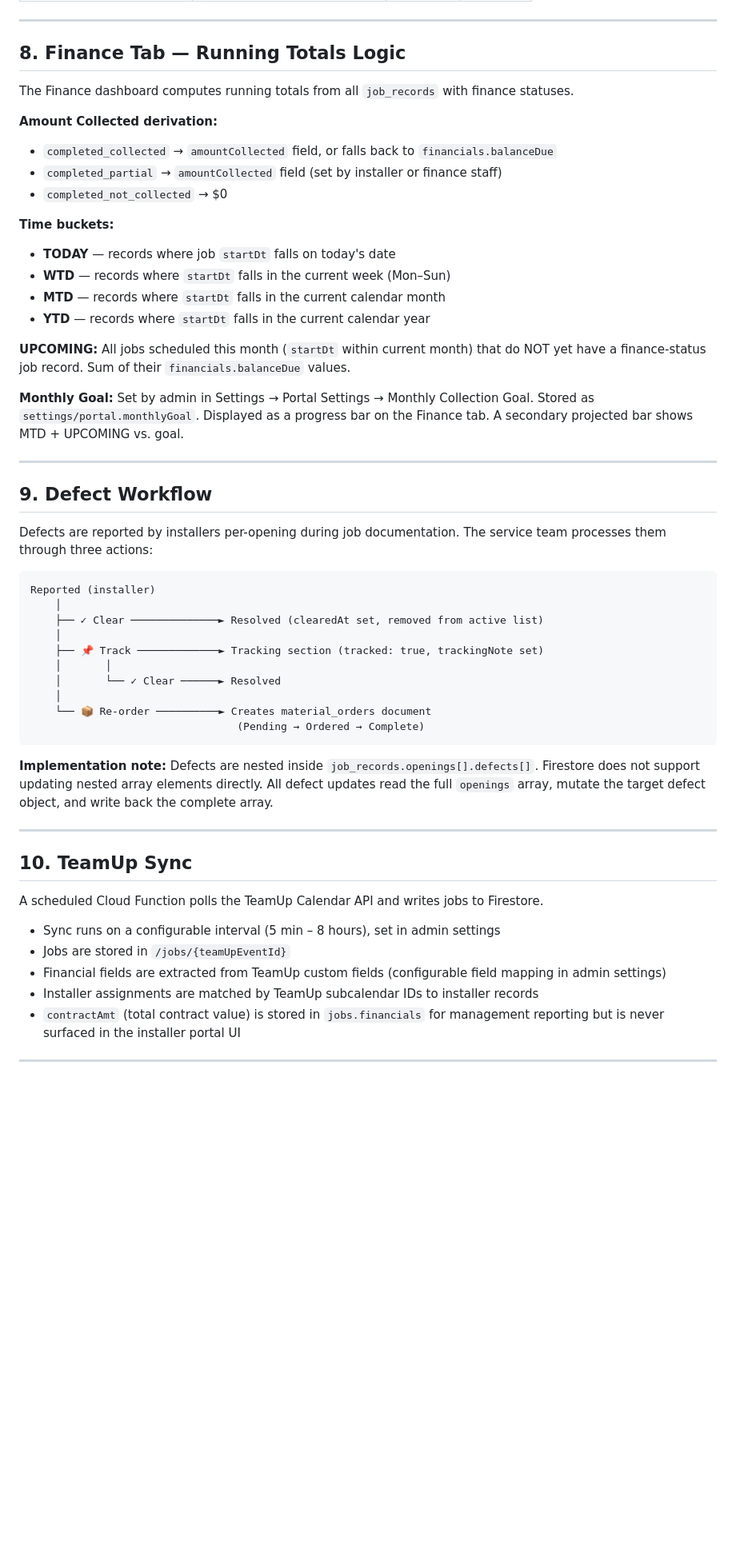
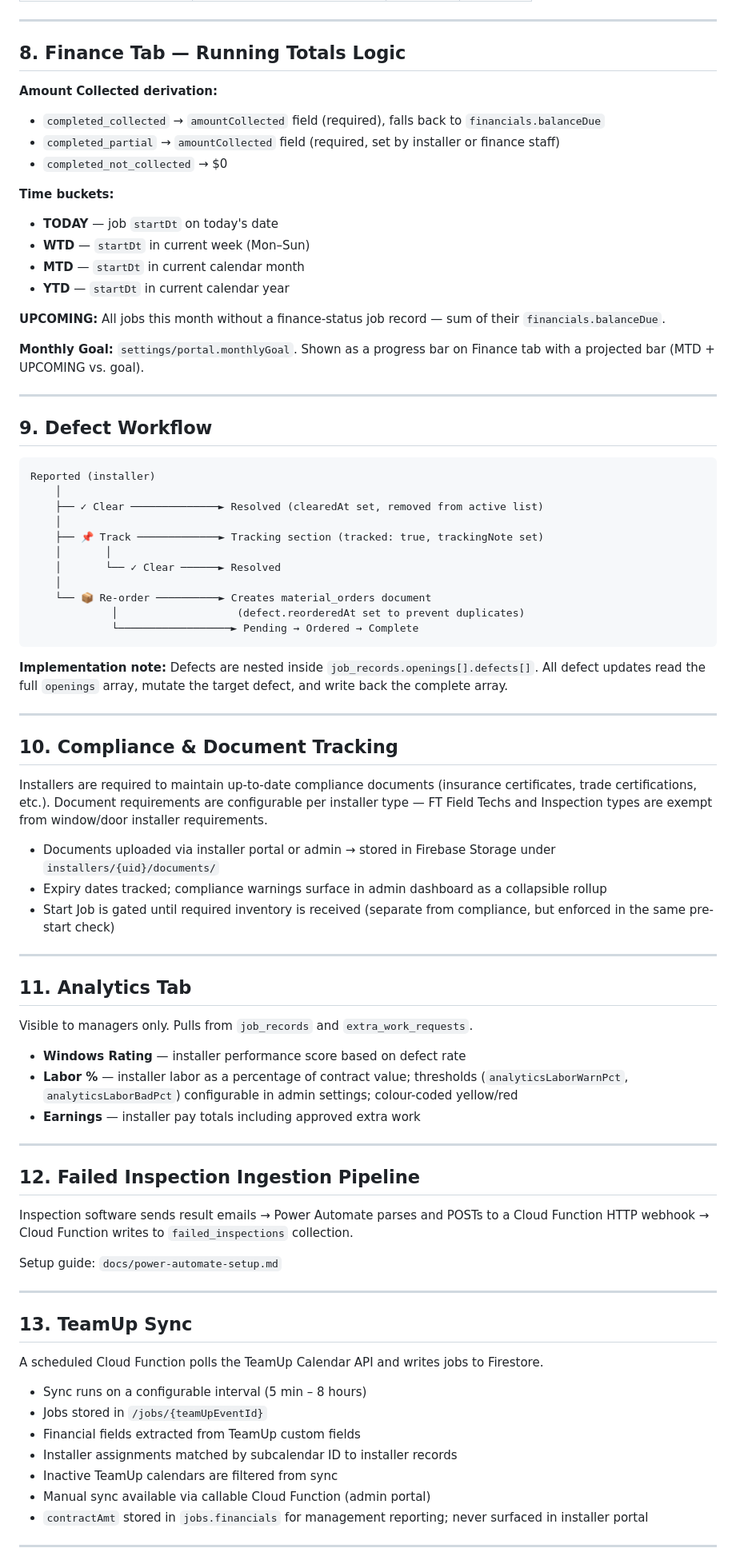
Before and after one commit to sdvaw/installer_portal_6000, a Markdown page: docs/DESIGN.md, the part around one of its changes. Shown at 80% size. Rendered like a GitHub page; blank space fills up the shorter version.

````diff
--- a/docs/DESIGN.md
+++ b/docs/DESIGN.md
@@ -373,30 +444,24 @@ Statuses are configurable by the admin and stored in `settings/portal.statuses`.
 
 ## 8. Finance Tab — Running Totals Logic
 
-The Finance dashboard computes running totals from all `job_records` with finance statuses.
-
 **Amount Collected derivation:**
-- `completed_collected` → `amountCollected` field, or falls back to `financials.balanceDue`
-- `completed_partial` → `amountCollected` field (set by installer or finance staff)
+- `completed_collected` → `amountCollected` field (required), falls back to `financials.balanceDue`
+- `completed_partial` → `amountCollected` field (required, set by installer or finance staff)
 - `completed_not_collected` → $0
 
 **Time buckets:**
-- **TODAY** — records where job `startDt` falls on today's date
-- **WTD** — records where `startDt` falls in the current week (Mon–Sun)
-- **MTD** — records where `startDt` falls in the current calendar month
-- **YTD** — records where `startDt` falls in the current calendar year
+- **TODAY** — job `startDt` on today's date
+- **WTD** — `startDt` in current week (Mon–Sun)
+- **MTD** — `startDt` in current calendar month
+- **YTD** — `startDt` in current calendar year
 
-**UPCOMING:**
-All jobs scheduled this month (`startDt` within current month) that do NOT yet have a finance-status job record. Sum of their `financials.balanceDue` values.
+**UPCOMING:** All jobs this month without a finance-status job record — sum of their `financials.balanceDue`.
 
-**Monthly Goal:**
-Set by admin in Settings → Portal Settings → Monthly Collection Goal. Stored as `settings/portal.monthlyGoal`. Displayed as a progress bar on the Finance tab. A secondary projected bar shows MTD + UPCOMING vs. goal.
+**Monthly Goal:** `settings/portal.monthlyGoal`. Shown as a progress bar on Finance tab with a projected bar (MTD + UPCOMING vs. goal).
 
 ---
 
 ## 9. Defect Workflow
-
-Defects are reported by installers per-opening during job documentation. The service team processes them through three actions:
 
 ```
 Reported (installer)
@@ -408,22 +473,53 @@ Reported (installer)
     │       └── ✓ Clear ──────► Resolved
     │
     └── 📦 Re-order ──────────► Creates material_orders document
-                                 (Pending → Ordered → Complete)
+             │                   (defect.reorderedAt set to prevent duplicates)
+             └──────────────────► Pending → Ordered → Complete
 ```
 
-**Implementation note:** Defects are nested inside `job_records.openings[].defects[]`. Firestore does not support updating nested array elements directly. All defect updates read the full `openings` array, mutate the target defect object, and write back the complete array.
+**Implementation note:** Defects are nested inside `job_records.openings[].defects[]`. All defect updates read the full `openings` array, mutate the target defect, and write back the complete array.
 
 ---
 
-## 10. TeamUp Sync
+## 10. Compliance & Document Tracking
+
+Installers are required to maintain up-to-date compliance documents (insurance certificates, trade certifications, etc.). Document requirements are configurable per installer type — FT Field Techs and Inspection types are exempt from window/door installer requirements.
+
+- Documents uploaded via installer portal or admin → stored in Firebase Storage under `installers/{uid}/documents/`
+- Expiry dates tracked; compliance warnings surface in admin dashboard as a collapsible rollup
+- Start Job is gated until required inventory is received (separate from compliance, but enforced in the same pre-start check)
+
+---
+
+## 11. Analytics Tab
+
+Visible to managers only. Pulls from `job_records` and `extra_work_requests`.
+
+- **Windows Rating** — installer performance score based on defect rate
+- **Labor %** — installer labor as a percentage of contract value; thresholds (`analyticsLaborWarnPct`, `analyticsLaborBadPct`) configurable in admin settings; colour-coded yellow/red
+- **Earnings** — installer pay totals including approved extra work
+
+---
+
+## 12. Failed Inspection Ingestion Pipeline
+
+Inspection software sends result emails → Power Automate parses and POSTs to a Cloud Function HTTP webhook → Cloud Function writes to `failed_inspections` collection.
+
+Setup guide: `docs/power-automate-setup.md`
+
+---
+
+## 13. TeamUp Sync
 
 A scheduled Cloud Function polls the TeamUp Calendar API and writes jobs to Firestore.
 
-- Sync runs on a configurable interval (5 min – 8 hours), set in admin settings
-- Jobs are stored in `/jobs/{teamUpEventId}`
-- Financial fields are extracted from TeamUp custom fields (configurable field mapping in admin settings)
-- Installer assignments are matched by TeamUp subcalendar IDs to installer records
-- `contractAmt` (total contract value) is stored in `jobs.financials` for management reporting but is never surfaced in the installer portal UI
+- Sync runs on a configurable interval (5 min – 8 hours)
+- Jobs stored in `/jobs/{teamUpEventId}`
+- Financial fields extracted from TeamUp custom fields
+- Installer assignments matched by subcalendar ID to installer records
+- Inactive TeamUp calendars are filtered from sync
+- Manual sync available via callable Cloud Function (admin portal)
+- `contractAmt` stored in `jobs.financials` for management reporting; never surfaced in installer portal
 
 ---
 
````
Also changed, not shown: other parts of docs/DESIGN.md (+196 -110 lines), CLAUDE.md (added, +66 -0 lines).
